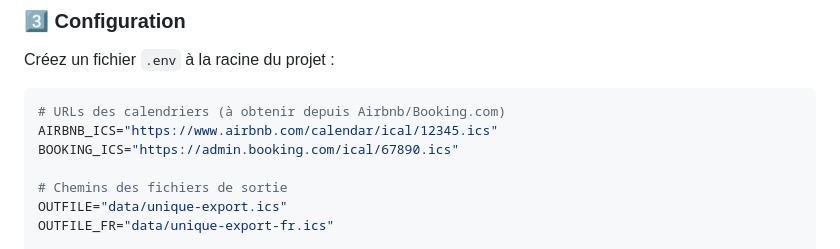
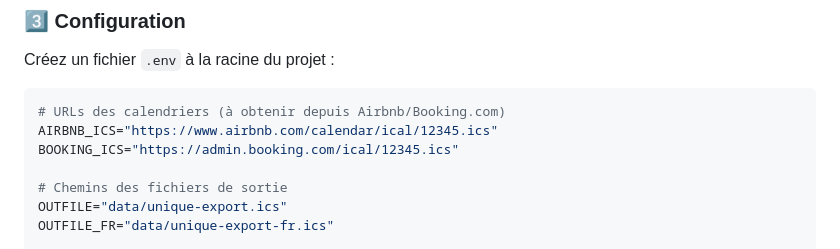
Before and after one commit to Geeskill/airbnbook, a Markdown page: README.md, the part around the change. GitHub-like rendering.

````diff
--- a/README.md
+++ b/README.md
@@ -69,7 +69,7 @@ Créez un fichier `.env` à la racine du projet :
 ```ini
 # URLs des calendriers (à obtenir depuis Airbnb/Booking.com)
 AIRBNB_ICS="https://www.airbnb.com/calendar/ical/12345.ics"
-BOOKING_ICS="https://admin.booking.com/ical/67890.ics"
+BOOKING_ICS="https://admin.booking.com/ical/12345.ics"
 
 # Chemins des fichiers de sortie
 OUTFILE="data/unique-export.ics"
````
